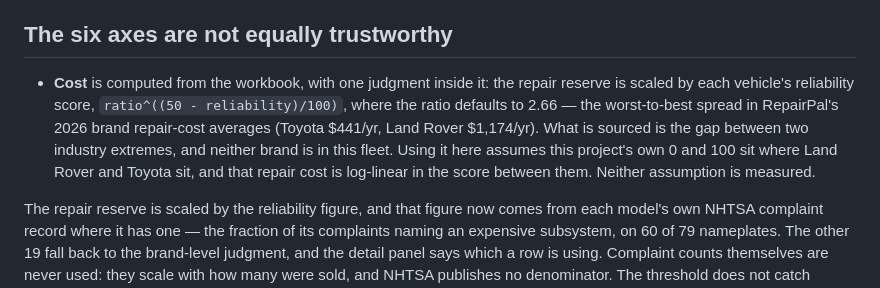
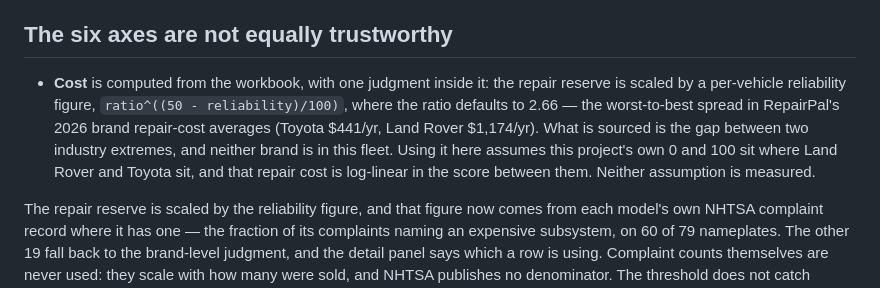
Before and after one commit to dbeihl/vehicle-analysis, a Markdown page: README.md, the part around the change. Rendered like a GitHub page.

Commit message:
Stop the Cost bullet describing the superseded model
The bullet said the reserve is scaled by 'each vehicle's reliability score' and the paragraph under it said the figure now comes from complaints. A reader stopping at the bullet got the old model. Same contradiction the final review flagged, one scale down.

Co-Authored-By: Claude Opus 5 <noreply@anthropic.com>

```diff
--- a/README.md
+++ b/README.md
@@ -104,7 +104,7 @@ Clicking Reset restores all eleven assumption fields to their defaults. It does
 
 ## The six axes are not equally trustworthy
 
-- **Cost** is computed from the workbook, with one judgment inside it: the repair reserve is scaled by each vehicle's reliability score, `ratio^((50 - reliability)/100)`, where the ratio defaults to 2.66 — the worst-to-best spread in RepairPal's 2026 brand repair-cost averages (Toyota $441/yr, Land Rover $1,174/yr). What is sourced is the gap between two industry extremes, and neither brand is in this fleet. Using it here assumes this project's own 0 and 100 sit where Land Rover and Toyota sit, and that repair cost is log-linear in the score between them. Neither assumption is measured.
+- **Cost** is computed from the workbook, with one judgment inside it: the repair reserve is scaled by a per-vehicle reliability figure, `ratio^((50 - reliability)/100)`, where the ratio defaults to 2.66 — the worst-to-best spread in RepairPal's 2026 brand repair-cost averages (Toyota $441/yr, Land Rover $1,174/yr). What is sourced is the gap between two industry extremes, and neither brand is in this fleet. Using it here assumes this project's own 0 and 100 sit where Land Rover and Toyota sit, and that repair cost is log-linear in the score between them. Neither assumption is measured.
 
 The repair reserve is scaled by the reliability figure, and that figure now comes from each model's own NHTSA complaint record where it has one — the fraction of its complaints naming an expensive subsystem, on 60 of 79 nameplates. The other 19 fall back to the brand-level judgment, and the detail panel says which a row is using. Complaint counts themselves are never used: they scale with how many were sold, and NHTSA publishes no denominator. The threshold does not catch everything: 15 of those 60 rows rest on only one or two of the three sampled model years, so a share drawn from one year sits in the same ranking as one drawn from three.
 
```
